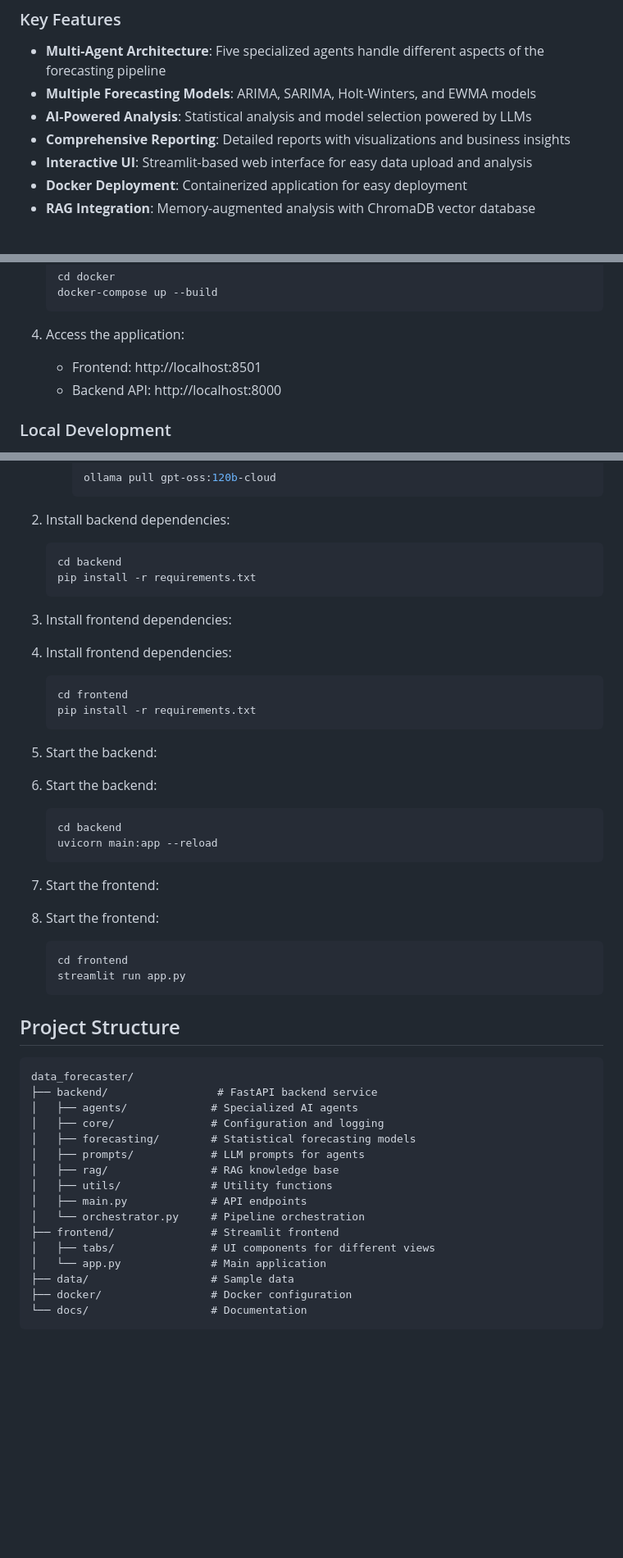
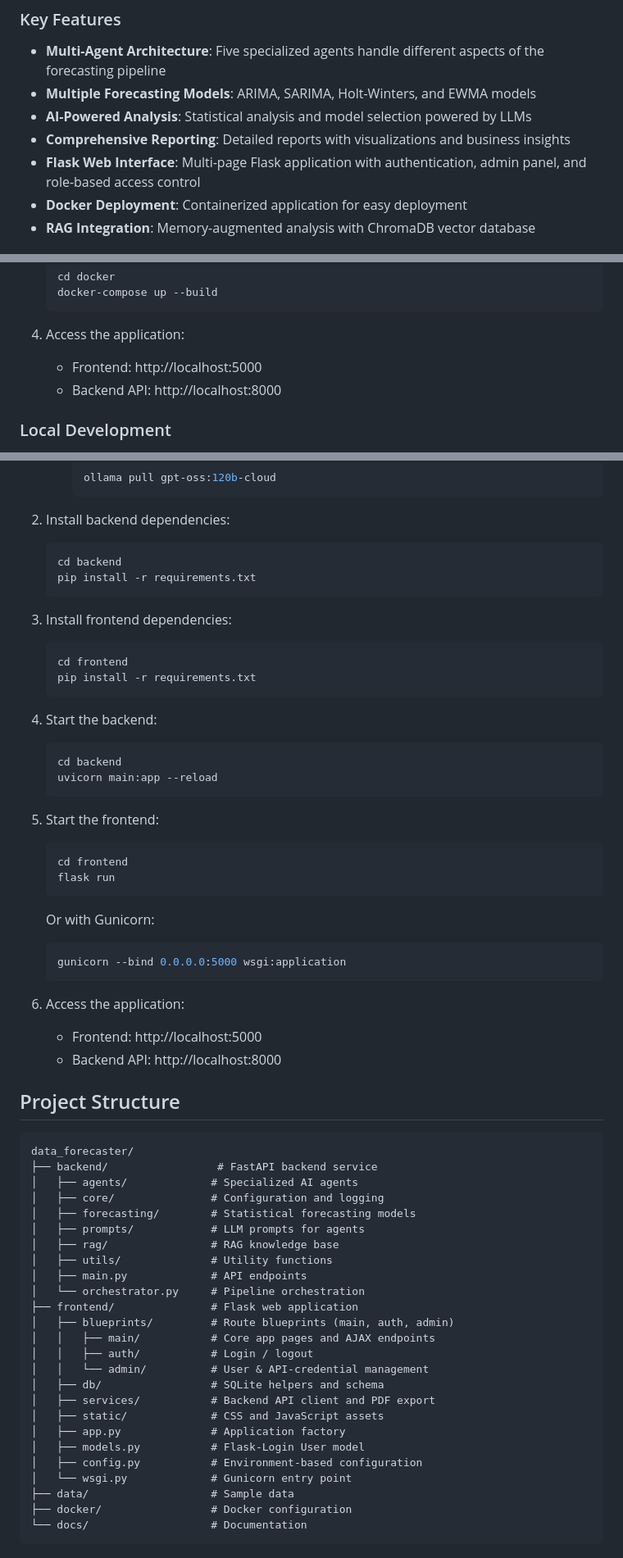
Before and after one commit to bmfmancini/data_forecasting_agent, a Markdown page: README.md, 3 parts joined by grey strips. Shown at 82% size. Rendered like a GitHub page; blank space fills up the shorter version.

````diff
--- a/README.md
+++ b/README.md
@@ -12,7 +12,7 @@ The Time Series Data Forecaster Agent is a sophisticated application that automa
 - **Multiple Forecasting Models**: ARIMA, SARIMA, Holt-Winters, and EWMA models
 - **AI-Powered Analysis**: Statistical analysis and model selection powered by LLMs
 - **Comprehensive Reporting**: Detailed reports with visualizations and business insights
-- **Interactive UI**: Streamlit-based web interface for easy data upload and analysis
+- **Flask Web Interface**: Multi-page Flask application with authentication, admin panel, and role-based access control
 - **Docker Deployment**: Containerized application for easy deployment
 - **RAG Integration**: Memory-augmented analysis with ChromaDB vector database
 
@@ -63,7 +63,7 @@ The system consists of five specialized agents working in sequence:
    ```
 
 4. Access the application:
-   - Frontend: http://localhost:8501
+   - Frontend: http://localhost:5000
    - Backend API: http://localhost:8000
 
 ### Local Development
@@ -81,14 +81,12 @@ The system consists of five specialized agents working in sequence:
    pip install -r requirements.txt
    ```
 
-2. Install frontend dependencies:
 3. Install frontend dependencies:
    ```bash
    cd frontend
    pip install -r requirements.txt
    ```
 
-3. Start the backend:
 4. Start the backend:
    ```bash
    cd backend
@@ -96,11 +94,18 @@ The system consists of five specialized agents working in sequence:
    ```
 
 4. Start the frontend:
-5. Start the frontend:
    ```bash
    cd frontend
-   streamlit run app.py
+   flask run
    ```
+   Or with Gunicorn:
+   ```bash
+   gunicorn --bind 0.0.0.0:5000 wsgi:application
+   ```
+
+4. Access the application:
+   - Frontend: http://localhost:5000
+   - Backend API: http://localhost:8000
 
 ## Project Structure
 
@@ -115,9 +120,18 @@ data_forecaster/
 │   ├── utils/              # Utility functions
 │   ├── main.py             # API endpoints
 │   └── orchestrator.py     # Pipeline orchestration
-├── frontend/               # Streamlit frontend
-│   ├── tabs/               # UI components for different views
-│   └── app.py              # Main application
+├── frontend/               # Flask web application
+│   ├── blueprints/         # Route blueprints (main, auth, admin)
+│   │   ├── main/           # Core app pages and AJAX endpoints
+│   │   ├── auth/           # Login / logout
+│   │   └── admin/          # User & API-credential management
+│   ├── db/                 # SQLite helpers and schema
+│   ├── services/           # Backend API client and PDF export
+│   ├── static/             # CSS and JavaScript assets
+│   ├── app.py              # Application factory
+│   ├── models.py           # Flask-Login User model
+│   ├── config.py           # Environment-based configuration
+│   └── wsgi.py             # Gunicorn entry point
 ├── data/                   # Sample data
 ├── docker/                 # Docker configuration
 └── docs/                   # Documentation
````
Also changed, not shown: other parts of README.md (+11 -2 lines), .github/copilot-instructions.md (added, +121 -0 lines), .github/copilot/frontend-instructions.md (+17 -12 lines).
